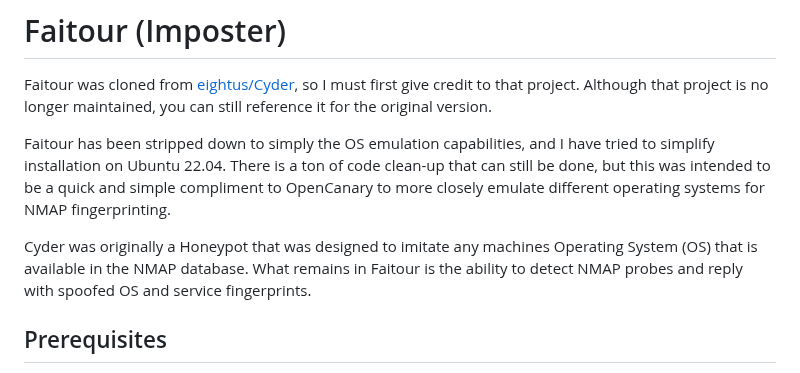
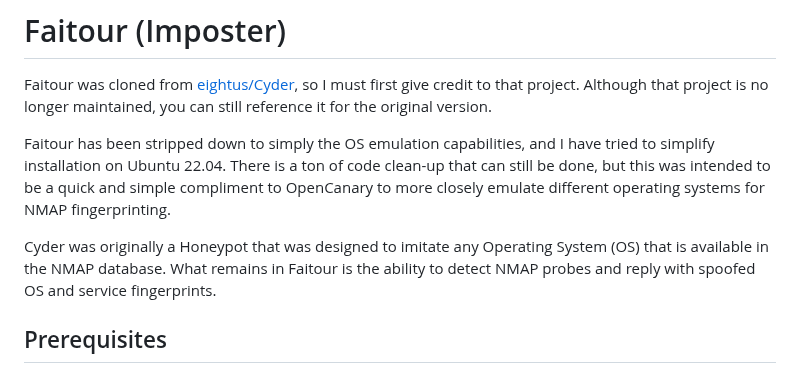
Before and after one commit to MakoWish/Faitour, a Markdown page: README.md, the part around the change. Rendered like a GitHub page.

```diff
--- a/README.md
+++ b/README.md
@@ -4,7 +4,7 @@ Faitour was cloned from [eightus/Cyder](https://github.com/eightus/Cyder), so I
 
 Faitour has been stripped down to simply the OS emulation capabilities, and I have tried to simplify installation on Ubuntu 22.04. There is a ton of code clean-up that can still be done, but this was intended to be a quick and simple compliment to OpenCanary to more closely emulate different operating systems for NMAP fingerprinting.
 
-Cyder was originally a Honeypot that was designed to imitate any machines Operating System (OS) that is available in the NMAP database. What remains in Faitour is the ability to detect NMAP probes and reply with spoofed OS and service fingerprints.
+Cyder was originally a Honeypot that was designed to imitate any Operating System (OS) that is available in the NMAP database. What remains in Faitour is the ability to detect NMAP probes and reply with spoofed OS and service fingerprints.
 
 ## Prerequisites
 
```
